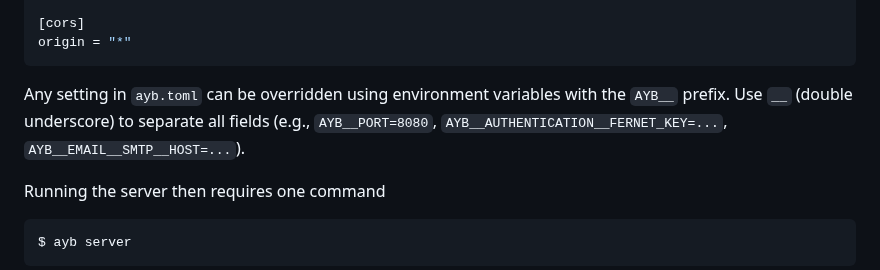
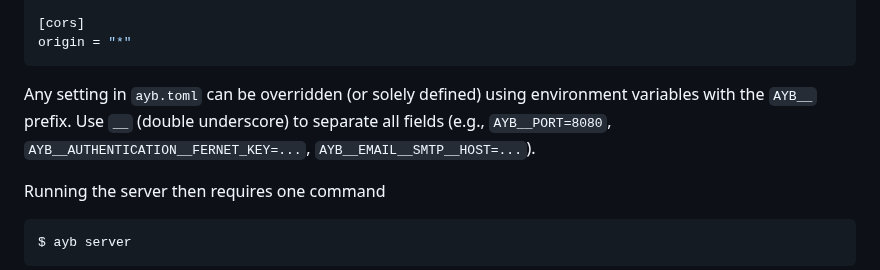
Before and after one commit to marcua/ayb, a Markdown page: README.md, the part around the change. Rendered like a GitHub page.

Commit message:
Clarify how env vars work

````diff
--- a/README.md
+++ b/README.md
@@ -68,7 +68,7 @@ hosting_method = "Local"
 origin = "*"
 ```
 
-Any setting in `ayb.toml` can be overridden using environment variables with the `AYB__` prefix. Use `__` (double underscore) to separate all fields (e.g., `AYB__PORT=8080`, `AYB__AUTHENTICATION__FERNET_KEY=...`, `AYB__EMAIL__SMTP__HOST=...`).
+Any setting in `ayb.toml` can be overridden (or solely defined) using environment variables with the `AYB__` prefix. Use `__` (double underscore) to separate all fields (e.g., `AYB__PORT=8080`, `AYB__AUTHENTICATION__FERNET_KEY=...`, `AYB__EMAIL__SMTP__HOST=...`).
 
 Running the server then requires one command
 ```bash
````
